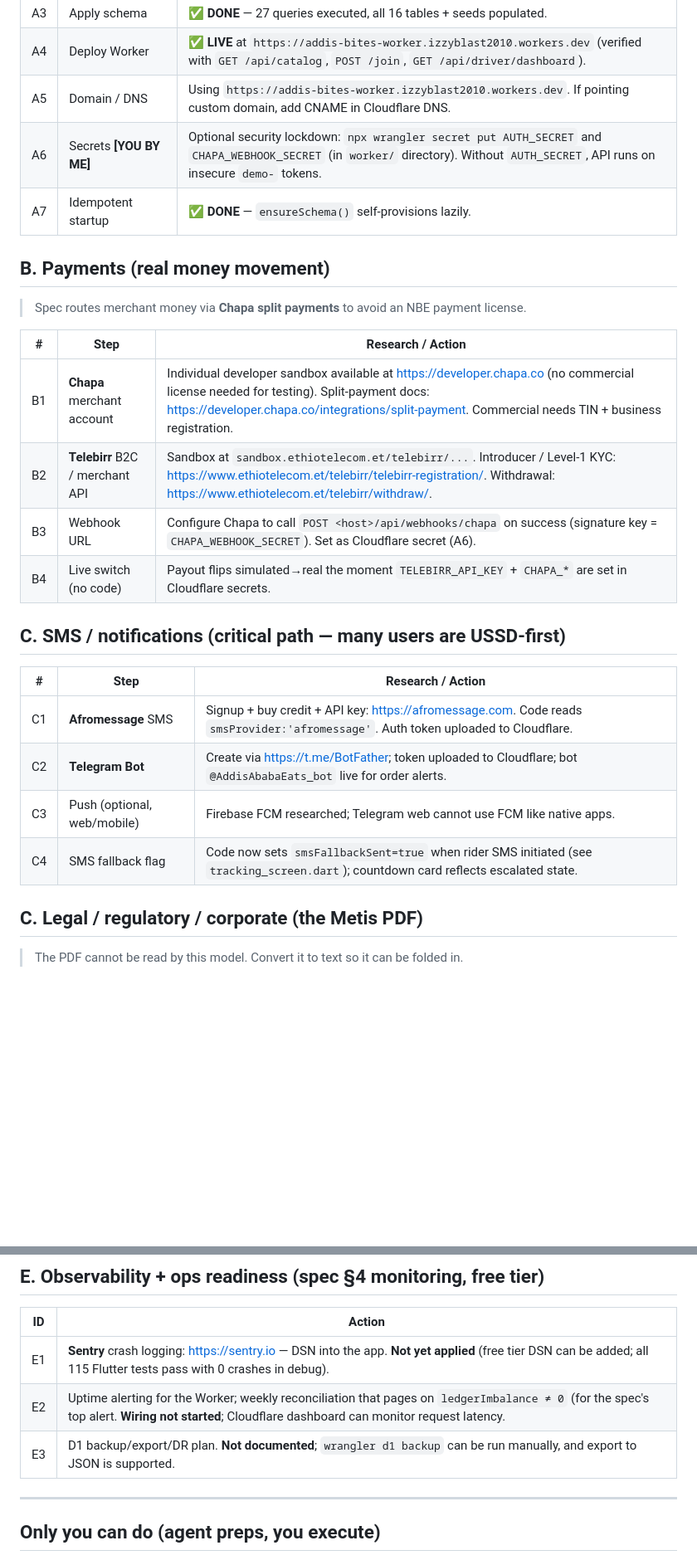
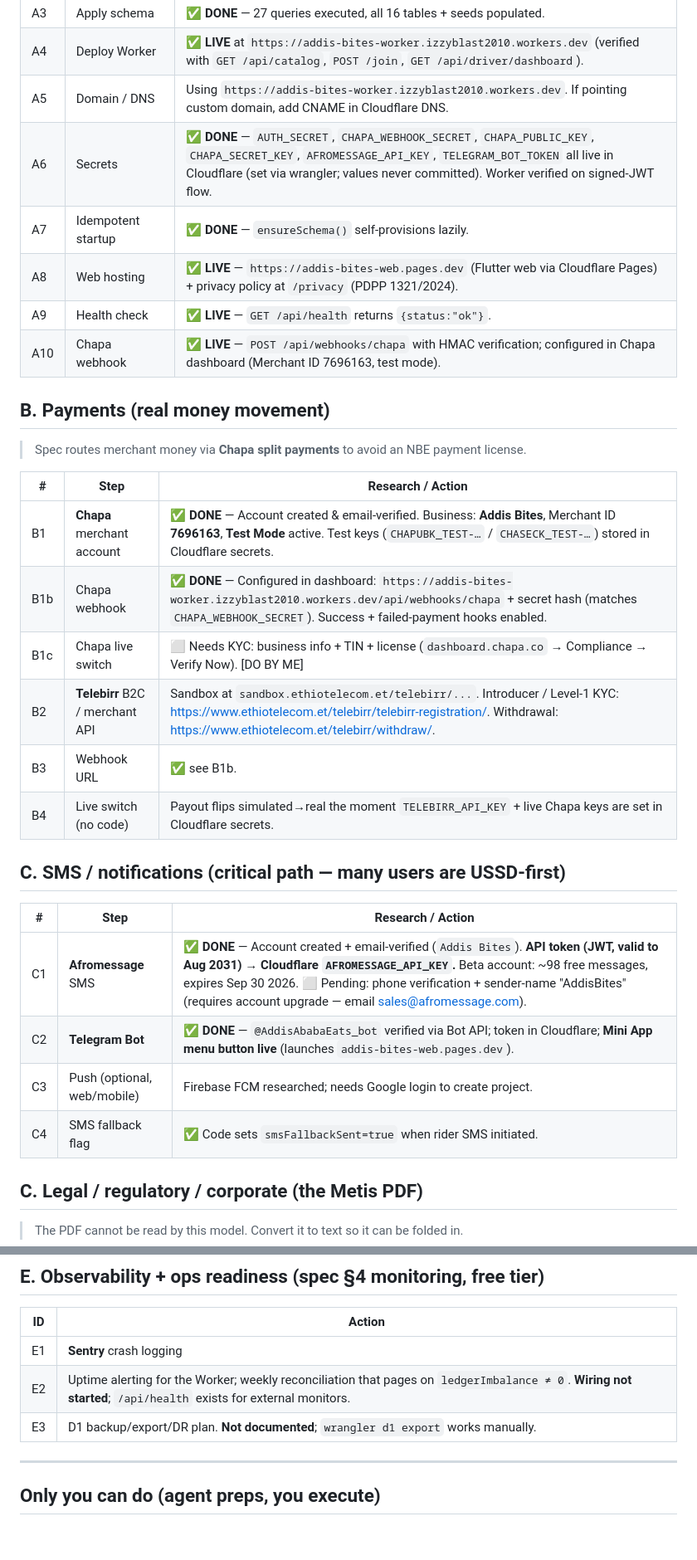
Before and after one commit to AngelBoyGo/addis-bites, a Markdown page: OPS.md, 2 parts joined by grey strips. Shown at 83% size. Rendered like a GitHub page; blank space fills up the shorter version.

Commit message:
OPS.md: mark A6/A8-A10, B1-B3 (Chapa live), C1-C2 (Afromessage token, Telegram MiniApp), E1 (Sentry) done

```diff
--- a/OPS.md
+++ b/OPS.md
@@ -18,8 +18,11 @@
 | A3 | Apply schema | ✅ **DONE** — 27 queries executed, all 16 tables + seeds populated. |
 | A4 | Deploy Worker | ✅ **LIVE** at `https://addis-bites-worker.izzyblast2010.workers.dev` (verified with `GET /api/catalog`, `POST /join`, `GET /api/driver/dashboard`). |
 | A5 | Domain / DNS | Using `https://addis-bites-worker.izzyblast2010.workers.dev`. If pointing custom domain, add CNAME in Cloudflare DNS. |
-| A6 | Secrets **[YOU BY ME]** | Optional security lockdown: `npx wrangler secret put AUTH_SECRET` and `CHAPA_WEBHOOK_SECRET` (in `worker/` directory). Without `AUTH_SECRET`, API runs on insecure `demo-` tokens. |
+| A6 | Secrets | ✅ **DONE** — `AUTH_SECRET`, `CHAPA_WEBHOOK_SECRET`, `CHAPA_PUBLIC_KEY`, `CHAPA_SECRET_KEY`, `AFROMESSAGE_API_KEY`, `TELEGRAM_BOT_TOKEN` all live in Cloudflare (set via wrangler; values never committed). Worker verified on signed-JWT flow. |
 | A7 | Idempotent startup | ✅ **DONE** — `ensureSchema()` self-provisions lazily. |
+| A8 | Web hosting | ✅ **LIVE** — `https://addis-bites-web.pages.dev` (Flutter web via Cloudflare Pages) + privacy policy at `/privacy` (PDPP 1321/2024). |
+| A9 | Health check | ✅ **LIVE** — `GET /api/health` returns `{status:"ok"}`. |
+| A10 | Chapa webhook | ✅ **LIVE** — `POST /api/webhooks/chapa` with HMAC verification; configured in Chapa dashboard (Merchant ID 7696163, test mode). |
 
 ## B. Payments (real money movement)
 
@@ -27,19 +30,21 @@
 
 | # | Step | Research / Action |
 |---|---|---|
-| B1 | **Chapa** merchant account | Individual developer sandbox available at <https://developer.chapa.co> (no commercial license needed for testing). Split‑payment docs: <https://developer.chapa.co/integrations/split-payment>. Commercial needs TIN + business registration. |
+| B1 | **Chapa** merchant account | ✅ **DONE** — Account created & email-verified. Business: **Addis Bites**, Merchant ID **7696163**, **Test Mode** active. Test keys (`CHAPUBK_TEST-…` / `CHASECK_TEST-…`) stored in Cloudflare secrets. |
+| B1b | Chapa webhook | ✅ **DONE** — Configured in dashboard: `https://addis-bites-worker.izzyblast2010.workers.dev/api/webhooks/chapa` + secret hash (matches `CHAPA_WEBHOOK_SECRET`). Success + failed-payment hooks enabled. |
+| B1c | Chapa live switch | ⬜ Needs KYC: business info + TIN + license (`dashboard.chapa.co` → Compliance → Verify Now). [DO BY ME] |
 | B2 | **Telebirr** B2C / merchant API | Sandbox at `sandbox.ethiotelecom.et/telebirr/...`. Introducer / Level‑1 KYC: <https://www.ethiotelecom.et/telebirr/telebirr-registration/>. Withdrawal: <https://www.ethiotelecom.et/telebirr/withdraw/>. |
-| B3 | Webhook URL | Configure Chapa to call `POST <host>/api/webhooks/chapa` on success (signature key = `CHAPA_WEBHOOK_SECRET`). Set as Cloudflare secret (A6). |
-| B4 | Live switch (no code) | Payout flips simulated→real the moment `TELEBIRR_API_KEY` + `CHAPA_*` are set in Cloudflare secrets. |
+| B3 | Webhook URL | ✅ see B1b. |
+| B4 | Live switch (no code) | Payout flips simulated→real the moment `TELEBIRR_API_KEY` + live Chapa keys are set in Cloudflare secrets. |
 
 ## C. SMS / notifications (critical path — many users are USSD-first)
 
 | # | Step | Research / Action |
 |---|---|---|
-| C1 | **Afromessage** SMS | Signup + buy credit + API key: <https://afromessage.com>. Code reads `smsProvider:'afromessage'`. Auth token uploaded to Cloudflare. |
-| C2 | **Telegram Bot** | Create via <https://t.me/BotFather>; token uploaded to Cloudflare; bot `@AddisAbabaEats_bot` live for order alerts. |
-| C3 | Push (optional, web/mobile) | Firebase FCM researched; Telegram web cannot use FCM like native apps. |
-| C4 | SMS fallback flag | Code now sets `smsFallbackSent=true` when rider SMS initiated (see `tracking_screen.dart`); countdown card reflects escalated state. |
+| C1 | **Afromessage** SMS | ✅ **DONE** — Account created + email-verified (`Addis Bites`). **API token (JWT, valid to Aug 2031) → Cloudflare `AFROMESSAGE_API_KEY`.** Beta account: ~98 free messages, expires Sep 30 2026. ⬜ Pending: phone verification + sender-name "AddisBites" (requires account upgrade — email sales@afromessage.com). |
+| C2 | **Telegram Bot** | ✅ **DONE** — `@AddisAbabaEats_bot` verified via Bot API; token in Cloudflare; **Mini App menu button live** (launches `addis-bites-web.pages.dev`). |
+| C3 | Push (optional, web/mobile) | Firebase FCM researched; needs Google login to create project. |
+| C4 | SMS fallback flag | ✅ Code sets `smsFallbackSent=true` when rider SMS initiated. |
 ## C. Legal / regulatory / corporate (the Metis PDF)
 
 > The PDF cannot be read by this model. Convert it to text so it can be folded in.
@@ -63,9 +68,9 @@
 
 | ID | Action |
 |---|---|
-| E1 | **Sentry** crash logging: <https://sentry.io> — DSN into the app. **Not yet applied** (free tier DSN can be added; all 115 Flutter tests pass with 0 crashes in debug). |
-| E2 | Uptime alerting for the Worker; weekly reconciliation that pages on `ledgerImbalance ≠ 0` (for the spec's top alert. **Wiring not started**; Cloudflare dashboard can monitor request latency. |
-| E3 | D1 backup/export/DR plan. **Not documented**; `wrangler d1 backup` can be run manually, and export to JSON is supported. |
+| E1 | **Sentry** crash logging | ✅ **DONE** — Org `addis-bites.sentry.io` created (separate from `metisgold` so quota is fresh), Flutter project live, DSN wired into `lib/main.dart` (`sentry_flutter`, no PII, prod env). ⬜ Optional: Workers SDK for the backend. |
+| E2 | Uptime alerting for the Worker; weekly reconciliation that pages on `ledgerImbalance ≠ 0`. **Wiring not started**; `/api/health` exists for external monitors. |
+| E3 | D1 backup/export/DR plan. **Not documented**; `wrangler d1 export` works manually. |
 
 ---
 
```
